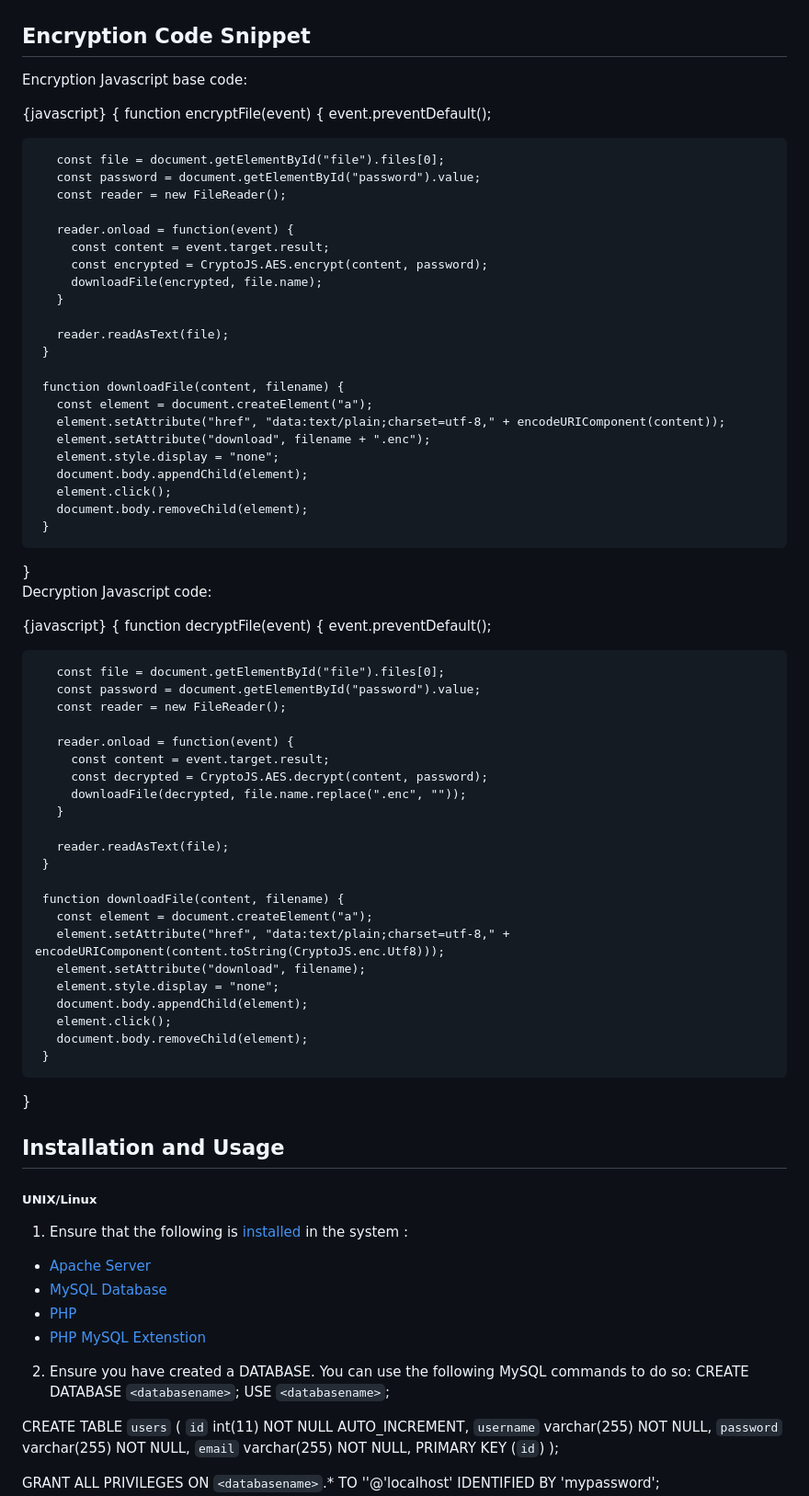
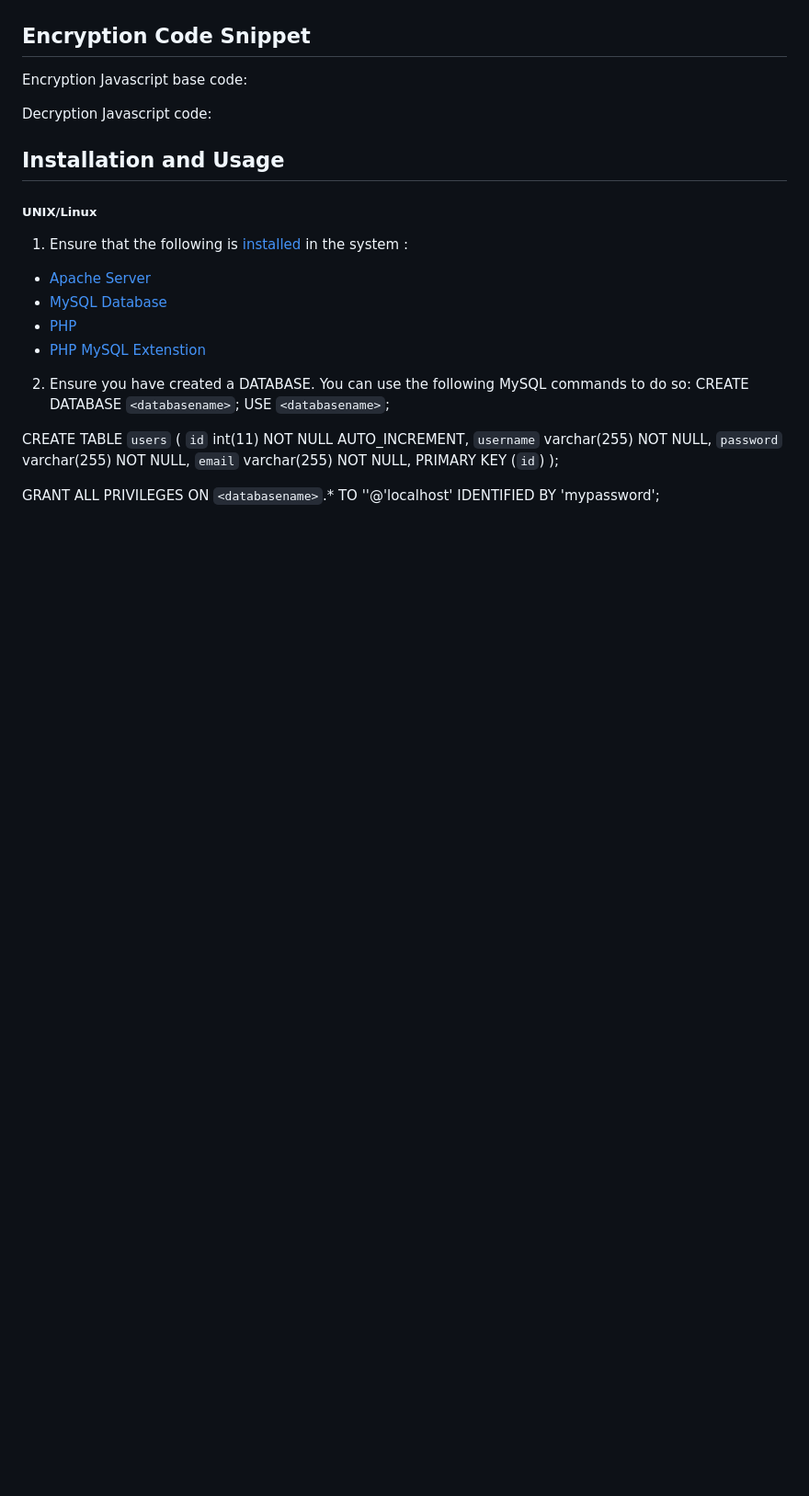
Before and after one commit to kevinnevs/aes-encryption_sys, a Markdown page: README.md, the part around the change. Shown: that part at 92% size. GitHub-like rendering; blank space fills up the shorter version.

Commit message:
Fixing code snippet

```diff
--- a/README.md
+++ b/README.md
@@ -24,7 +24,7 @@ Decryption Algorithm
 ## Encryption Code Snippet
 Encryption Javascript base code:
 
-{javascript} {<script>
+<script>
      function encryptFile(event) {
        event.preventDefault();
 
@@ -51,11 +51,10 @@ Encryption Javascript base code:
        document.body.removeChild(element);
      }
    </script>
-}
 
 Decryption Javascript code:
 
-{javascript} {   <script>
+<script>
      function decryptFile(event) {
        event.preventDefault();
 
@@ -82,7 +81,6 @@ Decryption Javascript code:
        document.body.removeChild(element);
      }
 </script>
-}
 
 ## Installation and Usage
 
```
